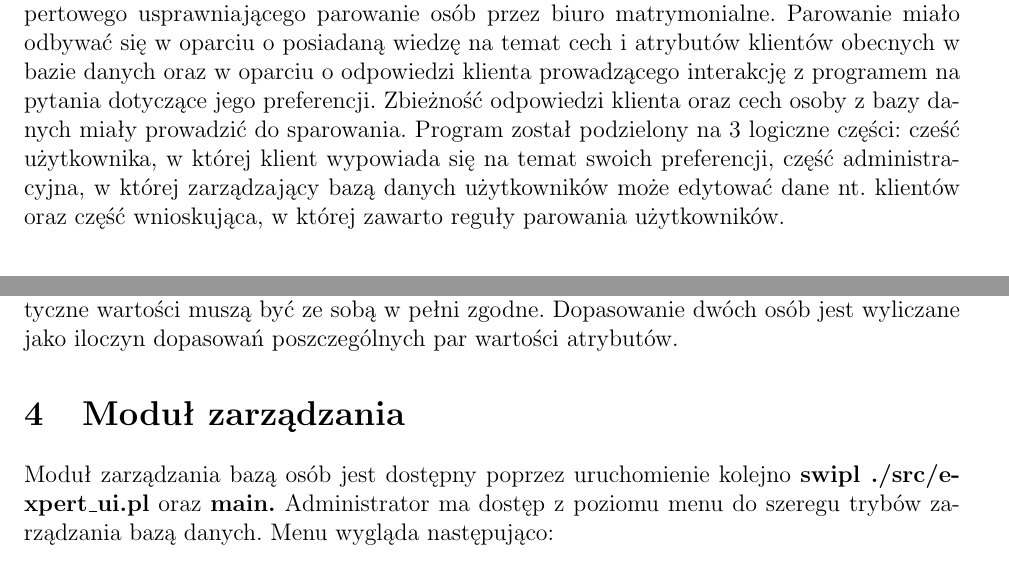
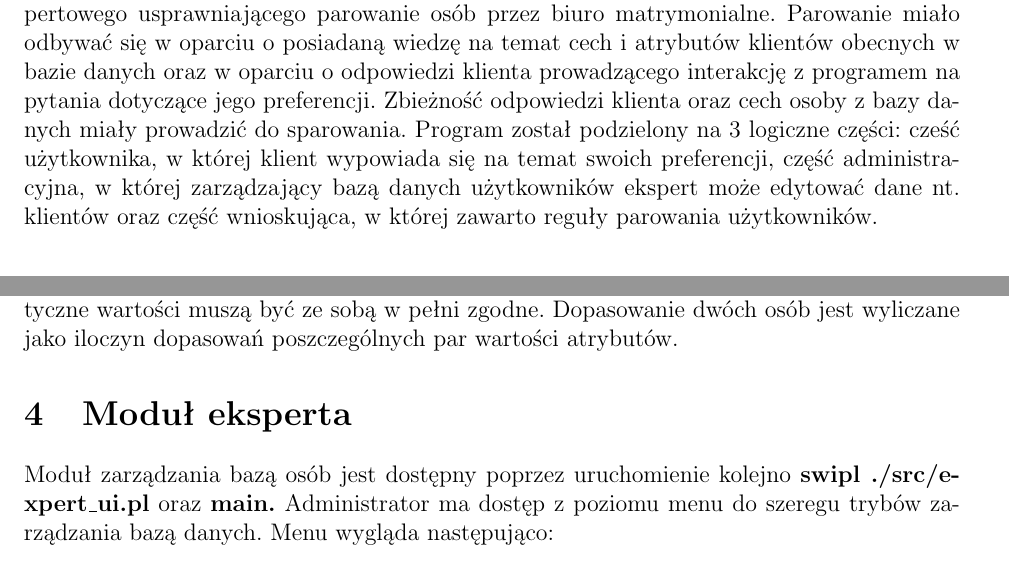
Before and after one commit to mattrym/matrimonial-office, a LaTeX document (doc/doc.tex): two parts of pages 2 and 3 of 3, joined at a grey line, cut so that both start at the same text. Compiled offline with pdfLaTeX.

Commit message:
Moduł zarządzania -> Moduł eksperta

```diff
--- a/doc/doc.tex
+++ b/doc/doc.tex
@@ -54,7 +54,7 @@
 		\vfill
 	\end{titlepage}
 	\section{Cel projektu}
-	Celem projektu było zaprojektowanie i zaimplementowanie w języku Prolog systemu ekspertowego usprawniającego parowanie osób przez biuro matrymonialne. Parowanie miało odbywać się w oparciu o posiadaną wiedzę na temat cech i atrybutów klientów obecnych w bazie danych oraz w oparciu o odpowiedzi klienta prowadzącego interakcję z programem na pytania dotyczące jego preferencji. Zbieżność odpowiedzi klienta oraz cech osoby z bazy danych miały prowadzić do sparowania. Program został podzielony na 3 logiczne części: cześć użytkownika, w której klient wypowiada się na temat swoich preferencji, część administracyjna, w której zarządzający bazą danych użytkowników może edytować dane nt. klientów oraz część wnioskująca, w której zawarto reguły parowania użytkowników.
+	Celem projektu było zaprojektowanie i zaimplementowanie w języku Prolog systemu ekspertowego usprawniającego parowanie osób przez biuro matrymonialne. Parowanie miało odbywać się w oparciu o posiadaną wiedzę na temat cech i atrybutów klientów obecnych w bazie danych oraz w oparciu o odpowiedzi klienta prowadzącego interakcję z programem na pytania dotyczące jego preferencji. Zbieżność odpowiedzi klienta oraz cech osoby z bazy danych miały prowadzić do sparowania. Program został podzielony na 3 logiczne części: cześć użytkownika, w której klient wypowiada się na temat swoich preferencji, część administracyjna, w której zarządzający bazą danych użytkowników ekspert może edytować dane nt. klientów oraz część wnioskująca, w której zawarto reguły parowania użytkowników.
 	\section{Moduł użytkownika}
 Moduł użytkownika jest uruchamiany poprzez wywołanie kolejno \textbf{swipl ./src/user\_ui.pl} oraz \textbf{main.}.
 Interakcja z programem polega na odpowiadaniu na szereg pytań, których przykłady zamieszczono poniżej:
@@ -81,7 +81,7 @@ Niektóre z zadawanych pytań pozwalają jedynie na odpowiedzi TAK/NIE, jednak j
 \newpage
 \section{Moduł wnioskowania}
 Odpowiedzialny za wyznaczenie stopnia dopasowania dwóch osób jest moduł wnioskowania. Jak już wspomniano, w ramach systemu funkcjonują 2 rodzaje pytań - zamknięte i \textit{rozmyte}. W przypadku pytań zamkniętych logika systemu jest prosta - dla osób, które nie są zgodne na poziomie pytań zamkniętych, dopasowanie wynosi 0, wpp. 1. Dla pytań \textit{rozmytych} natomiast, zdefiniowano w systemie dedykowane dla każdego atrybutu funkcje zbieżności wartości atrybutu $f: A \times A \rightarrow [0, 1]$. Każda z tych funkcji ma własność $f(x, x)=1$. Intuicyjnie - funkcja mówi jak bardzo dwie wartości tego argumentu są ze sobą zgodne i oczywiście dwie identyczne wartości muszą być ze sobą w pełni zgodne. Dopasowanie dwóch osób jest wyliczane jako iloczyn dopasowań poszczególnych par wartości atrybutów.
-\section{Moduł zarządzania}
+\section{Moduł eksperta}
 Moduł zarządzania bazą osób jest dostępny poprzez uruchomienie kolejno \textbf{swipl ./src/expert\_ui.pl} oraz \textbf{main.}
 Administrator ma dostęp z poziomu menu do szeregu trybów zarządzania bazą danych. Menu wygląda następująco:
 \begin{verbatim}
```
Also changed, not shown: doc/doc.pdf.
